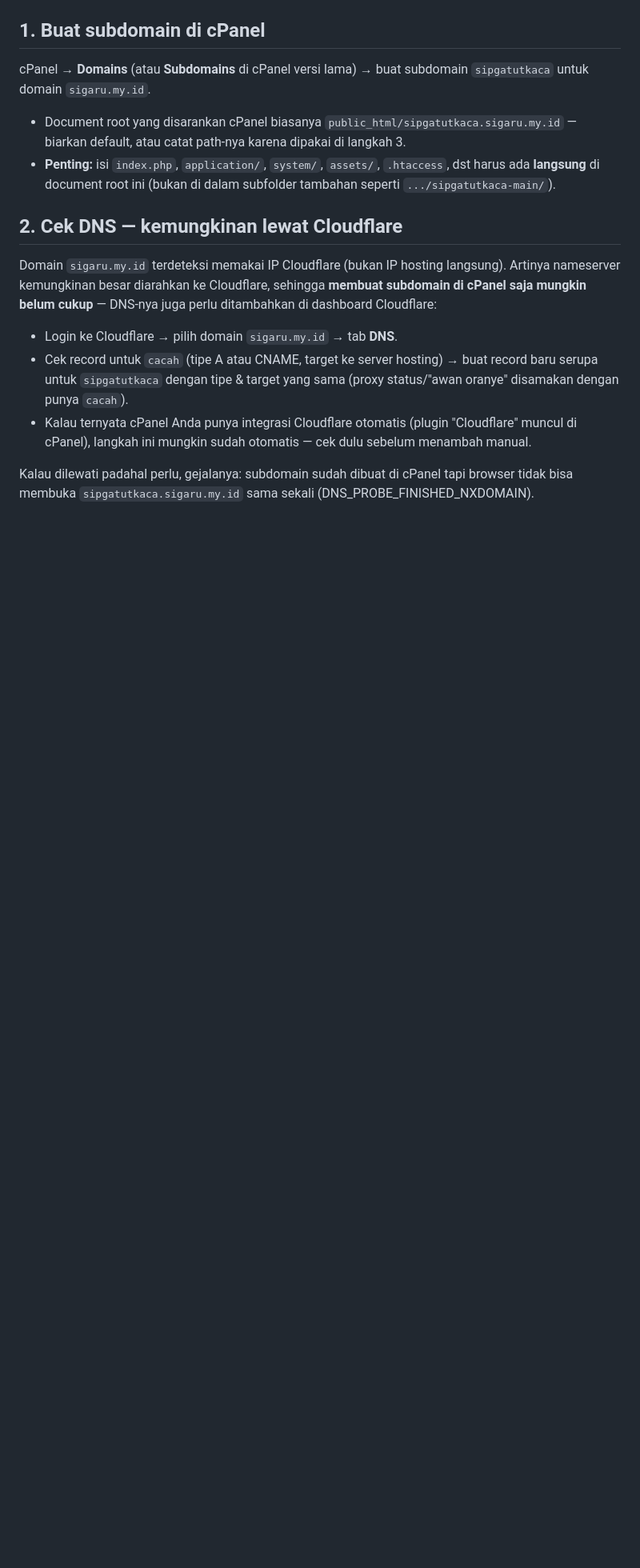
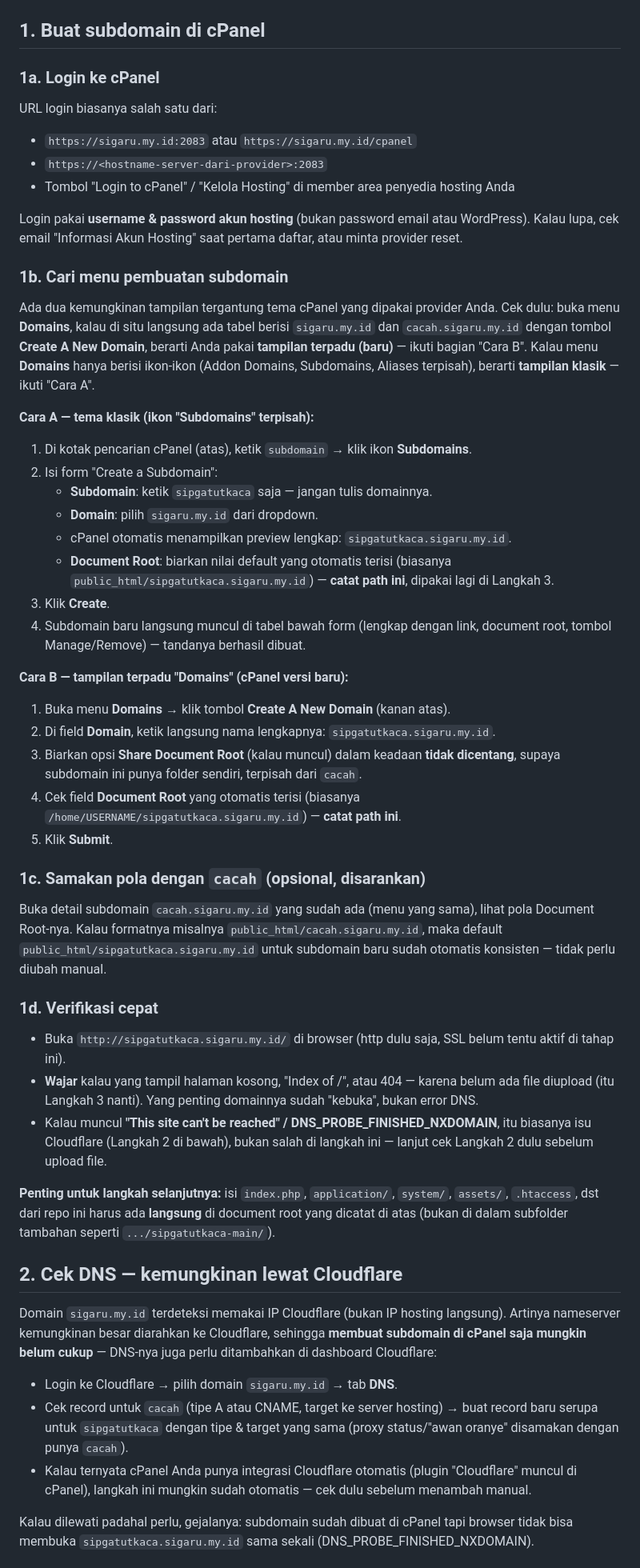
Before and after one commit to simbgsemarang-code/sipgatutkaca, a Markdown page: DEPLOY.md, the part around the change. Shown at 80% size. Rendered like a GitHub page; blank space fills up the shorter version.

Commit message:
Detailkan langkah 1 di DEPLOY.md (buat subdomain di cPanel)
Tambah sub-langkah lengkap: cara login cPanel, dua kemungkinan
tampilan menu (tema klasik 'Subdomains' vs tampilan terpadu
'Domains'), tips menyamakan pola dengan subdomain cacah yang sudah
ada, dan cara verifikasi cepat setelah subdomain dibuat.

```diff
--- a/DEPLOY.md
+++ b/DEPLOY.md
@@ -9,15 +9,78 @@ dengan `mod_rewrite` (default aktif di hampir semua cPanel).
 
 ## 1. Buat subdomain di cPanel
 
-cPanel → **Domains** (atau **Subdomains** di cPanel versi lama) → buat
-subdomain `sipgatutkaca` untuk domain `sigaru.my.id`.
+### 1a. Login ke cPanel
 
-- Document root yang disarankan cPanel biasanya
-  `public_html/sipgatutkaca.sigaru.my.id` — biarkan default, atau catat
-  path-nya karena dipakai di langkah 3.
-- **Penting:** isi `index.php`, `application/`, `system/`, `assets/`,
-  `.htaccess`, dst harus ada **langsung** di document root ini (bukan di
-  dalam subfolder tambahan seperti `.../sipgatutkaca-main/`).
+URL login biasanya salah satu dari:
+- `https://sigaru.my.id:2083` atau `https://sigaru.my.id/cpanel`
+- `https://<hostname-server-dari-provider>:2083`
+- Tombol "Login to cPanel" / "Kelola Hosting" di member area penyedia
+  hosting Anda
+
+Login pakai **username & password akun hosting** (bukan password email
+atau WordPress). Kalau lupa, cek email "Informasi Akun Hosting" saat
+pertama daftar, atau minta provider reset.
+
+### 1b. Cari menu pembuatan subdomain
+
+Ada dua kemungkinan tampilan tergantung tema cPanel yang dipakai
+provider Anda. Cek dulu: buka menu **Domains**, kalau di situ langsung
+ada tabel berisi `sigaru.my.id` dan `cacah.sigaru.my.id` dengan tombol
+**Create A New Domain**, berarti Anda pakai **tampilan terpadu (baru)**
+— ikuti bagian "Cara B". Kalau menu **Domains** hanya berisi ikon-ikon
+(Addon Domains, Subdomains, Aliases terpisah), berarti **tampilan
+klasik** — ikuti "Cara A".
+
+**Cara A — tema klasik (ikon "Subdomains" terpisah):**
+1. Di kotak pencarian cPanel (atas), ketik `subdomain` → klik ikon
+   **Subdomains**.
+2. Isi form "Create a Subdomain":
+   - **Subdomain**: ketik `sipgatutkaca` saja — jangan tulis domainnya.
+   - **Domain**: pilih `sigaru.my.id` dari dropdown.
+   - cPanel otomatis menampilkan preview lengkap:
+     `sipgatutkaca.sigaru.my.id`.
+   - **Document Root**: biarkan nilai default yang otomatis terisi
+     (biasanya `public_html/sipgatutkaca.sigaru.my.id`) — **catat path
+     ini**, dipakai lagi di Langkah 3.
+3. Klik **Create**.
+4. Subdomain baru langsung muncul di tabel bawah form (lengkap dengan
+   link, document root, tombol Manage/Remove) — tandanya berhasil dibuat.
+
+**Cara B — tampilan terpadu "Domains" (cPanel versi baru):**
+1. Buka menu **Domains** → klik tombol **Create A New Domain** (kanan
+   atas).
+2. Di field **Domain**, ketik langsung nama lengkapnya:
+   `sipgatutkaca.sigaru.my.id`.
+3. Biarkan opsi **Share Document Root** (kalau muncul) dalam keadaan
+   **tidak dicentang**, supaya subdomain ini punya folder sendiri,
+   terpisah dari `cacah`.
+4. Cek field **Document Root** yang otomatis terisi (biasanya
+   `/home/USERNAME/sipgatutkaca.sigaru.my.id`) — **catat path ini**.
+5. Klik **Submit**.
+
+### 1c. Samakan pola dengan `cacah` (opsional, disarankan)
+
+Buka detail subdomain `cacah.sigaru.my.id` yang sudah ada (menu yang
+sama), lihat pola Document Root-nya. Kalau formatnya misalnya
+`public_html/cacah.sigaru.my.id`, maka default
+`public_html/sipgatutkaca.sigaru.my.id` untuk subdomain baru sudah
+otomatis konsisten — tidak perlu diubah manual.
+
+### 1d. Verifikasi cepat
+
+- Buka `http://sipgatutkaca.sigaru.my.id/` di browser (http dulu saja,
+  SSL belum tentu aktif di tahap ini).
+- **Wajar** kalau yang tampil halaman kosong, "Index of /", atau 404 —
+  karena belum ada file diupload (itu Langkah 3 nanti). Yang penting
+  domainnya sudah "kebuka", bukan error DNS.
+- Kalau muncul **"This site can't be reached" / DNS_PROBE_FINISHED_NXDOMAIN**,
+  itu biasanya isu Cloudflare (Langkah 2 di bawah), bukan salah di
+  langkah ini — lanjut cek Langkah 2 dulu sebelum upload file.
+
+**Penting untuk langkah selanjutnya:** isi `index.php`, `application/`,
+`system/`, `assets/`, `.htaccess`, dst dari repo ini harus ada
+**langsung** di document root yang dicatat di atas (bukan di dalam
+subfolder tambahan seperti `.../sipgatutkaca-main/`).
 
 ## 2. Cek DNS — kemungkinan lewat Cloudflare
 
```
